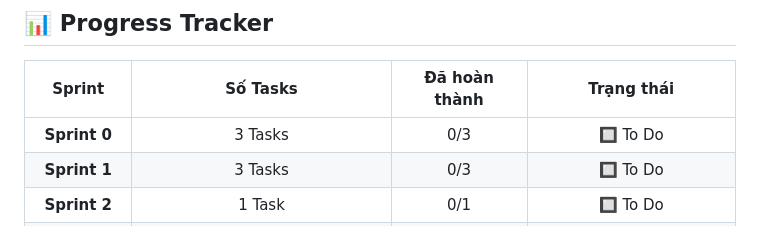
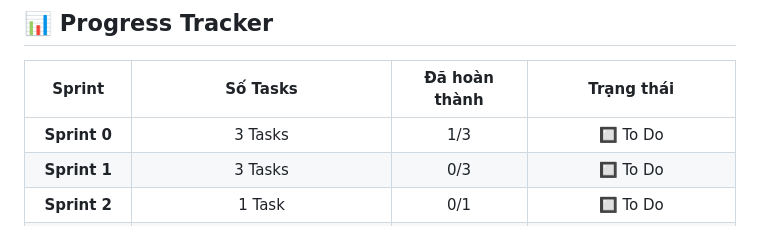
Before and after one commit to b4ck12/Group_Project, a Markdown page: docs/04-tasks/person-6-security-devops.md, the part around the change. Rendered like a GitHub page.

Commit message:
Update Sprint 0 progress in the tracker

```diff
--- a/docs/04-tasks/person-6-security-devops.md
+++ b/docs/04-tasks/person-6-security-devops.md
@@ -10,7 +10,7 @@
 
 | Sprint | Số Tasks | Đã hoàn thành | Trạng thái |
 |:---:|:---:|:---:|:---:|
-| **Sprint 0** | 3 Tasks | 0/3 | 🔲 To Do |
+| **Sprint 0** | 3 Tasks | 1/3 | 🔲 To Do |
 | **Sprint 1** | 3 Tasks | 0/3 | 🔲 To Do |
 | **Sprint 2** | 1 Task | 0/1 | 🔲 To Do |
 | **Sprint 3** | 0 Tasks (Hỗ trợ Tracing & Chaos Test) | 0/0 | 🔲 To Do |
```
